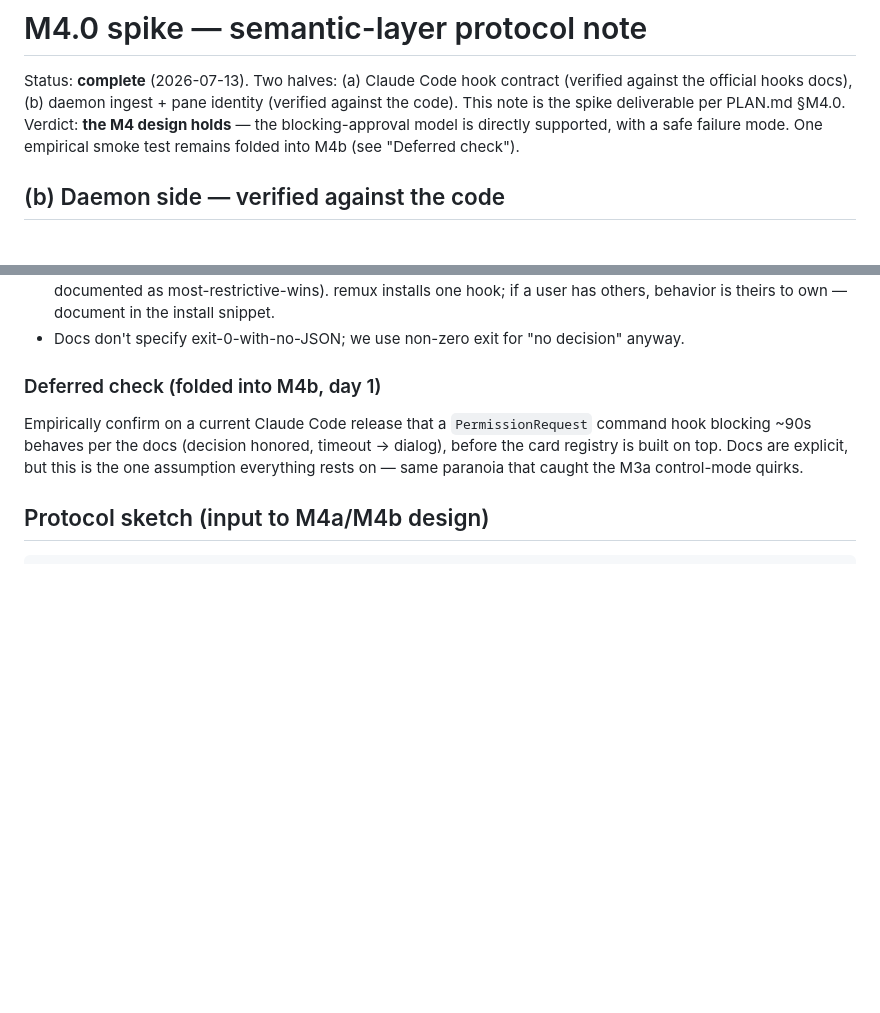
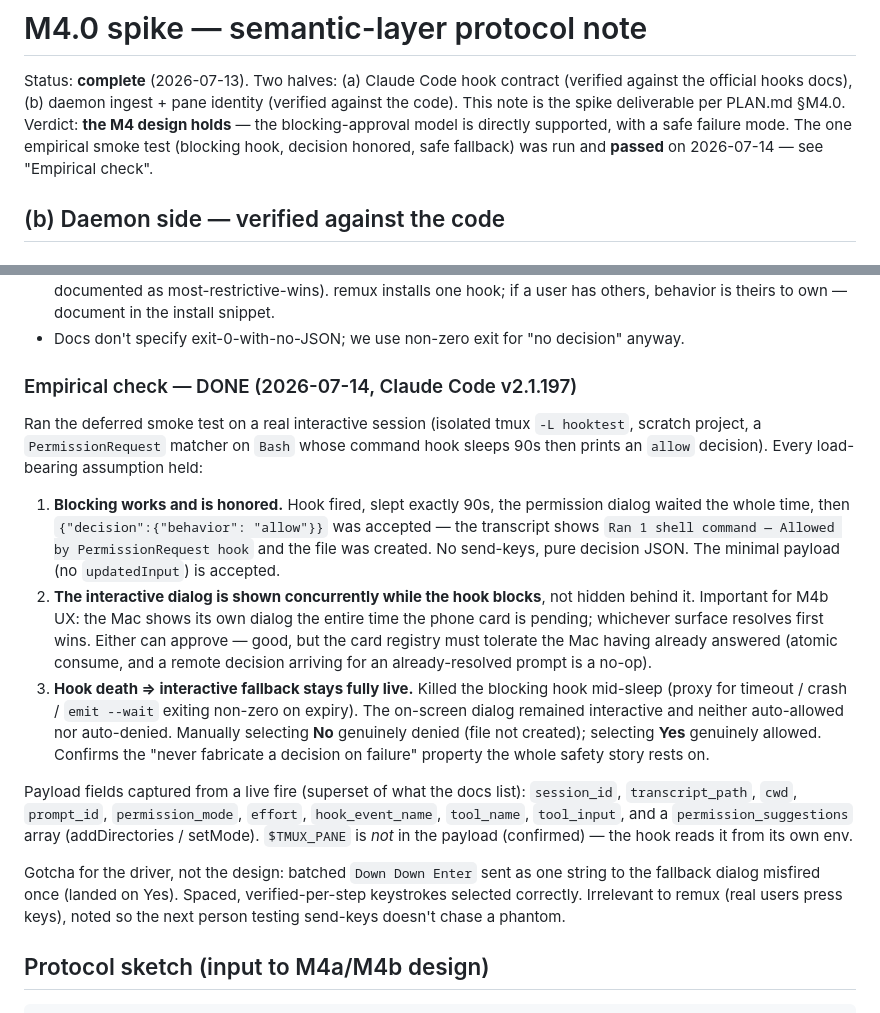
Before and after one commit to jorgeamado/remux, a Markdown page: docs/spikes/M4.0-protocol.md, 2 parts joined by grey strips. Rendered like a GitHub page; blank space fills up the shorter version.

Commit message:
docs(m4.0): empirical PermissionRequest-hook test passed
M4b day-1 gate. Ran a blocking PermissionRequest command hook against a
live Claude Code v2.1.197 session (isolated tmux, scratch project, hook
sleeps 90s then returns an allow decision). Confirmed the three
load-bearing assumptions the whole M4b approval model rests on:

- blocking works and the remote decision is honored (90s block, "Allowed
  by PermissionRequest hook", no send-keys) — minimal decision JSON with
  no updatedInput is accepted;
- the Mac's interactive dialog is shown concurrently while the hook
  blocks, so either surface can resolve the prompt (registry must consume
  atomically and no-op on already-resolved);
- killing the hook mid-block (proxy for timeout/expiry/non-zero exit)
  leaves the interactive dialog fully live and never auto-allows or
  auto-denies — the "never fabricate a decision" safety property holds.

Also captured the live payload field set ($TMUX_PANE confirmed absent).

Co-Authored-By: Claude Fable 5 <noreply@anthropic.com>
Claude-Session: https://claude.ai/code/session_01FGAsYHBJYUG7iBAW9PBKb5

```diff
--- a/docs/spikes/M4.0-protocol.md
+++ b/docs/spikes/M4.0-protocol.md
@@ -5,7 +5,8 @@ contract (verified against the official hooks docs), (b) daemon ingest +
 pane identity (verified against the code). This note is the spike
 deliverable per PLAN.md §M4.0. Verdict: **the M4 design holds** — the
 blocking-approval model is directly supported, with a safe failure mode.
-One empirical smoke test remains folded into M4b (see "Deferred check").
+The one empirical smoke test (blocking hook, decision honored, safe
+fallback) was run and **passed** on 2026-07-14 — see "Empirical check".
 
 ## (b) Daemon side — verified against the code
 
@@ -112,13 +113,44 @@ and sends both.
 - Docs don't specify exit-0-with-no-JSON; we use non-zero exit for
   "no decision" anyway.
 
-### Deferred check (folded into M4b, day 1)
+### Empirical check — DONE (2026-07-14, Claude Code v2.1.197)
 
-Empirically confirm on a current Claude Code release that a
-`PermissionRequest` command hook blocking ~90s behaves per the docs
-(decision honored, timeout → dialog), before the card registry is built
-on top. Docs are explicit, but this is the one assumption everything
-rests on — same paranoia that caught the M3a control-mode quirks.
+Ran the deferred smoke test on a real interactive session (isolated tmux
+`-L hooktest`, scratch project, a `PermissionRequest` matcher on `Bash`
+whose command hook sleeps 90s then prints an `allow` decision). Every
+load-bearing assumption held:
+
+1. **Blocking works and is honored.** Hook fired, slept exactly 90s, the
+   permission dialog waited the whole time, then `{"decision":{"behavior":
+   "allow"}}` was accepted — the transcript shows `Ran 1 shell command —
+   Allowed by PermissionRequest hook` and the file was created. No
+   send-keys, pure decision JSON. The minimal payload (no `updatedInput`)
+   is accepted.
+2. **The interactive dialog is shown concurrently while the hook blocks**,
+   not hidden behind it. Important for M4b UX: the Mac shows its own
+   dialog the entire time the phone card is pending; whichever surface
+   resolves first wins. Either can approve — good, but the card registry
+   must tolerate the Mac having already answered (atomic consume, and a
+   remote decision arriving for an already-resolved prompt is a no-op).
+3. **Hook death ⇒ interactive fallback stays fully live.** Killed the
+   blocking hook mid-sleep (proxy for timeout / crash / `emit --wait`
+   exiting non-zero on expiry). The on-screen dialog remained interactive
+   and neither auto-allowed nor auto-denied. Manually selecting **No**
+   genuinely denied (file not created); selecting **Yes** genuinely
+   allowed. Confirms the "never fabricate a decision on failure" property
+   the whole safety story rests on.
+
+Payload fields captured from a live fire (superset of what the docs list):
+`session_id`, `transcript_path`, `cwd`, `prompt_id`, `permission_mode`,
+`effort`, `hook_event_name`, `tool_name`, `tool_input`, and a
+`permission_suggestions` array (addDirectories / setMode). `$TMUX_PANE`
+is *not* in the payload (confirmed) — the hook reads it from its own env.
+
+Gotcha for the driver, not the design: batched `Down Down Enter` sent as
+one string to the fallback dialog misfired once (landed on Yes). Spaced,
+verified-per-step keystrokes selected correctly. Irrelevant to remux
+(real users press keys), noted so the next person testing send-keys
+doesn't chase a phantom.
 
 ## Protocol sketch (input to M4a/M4b design)
 
```
